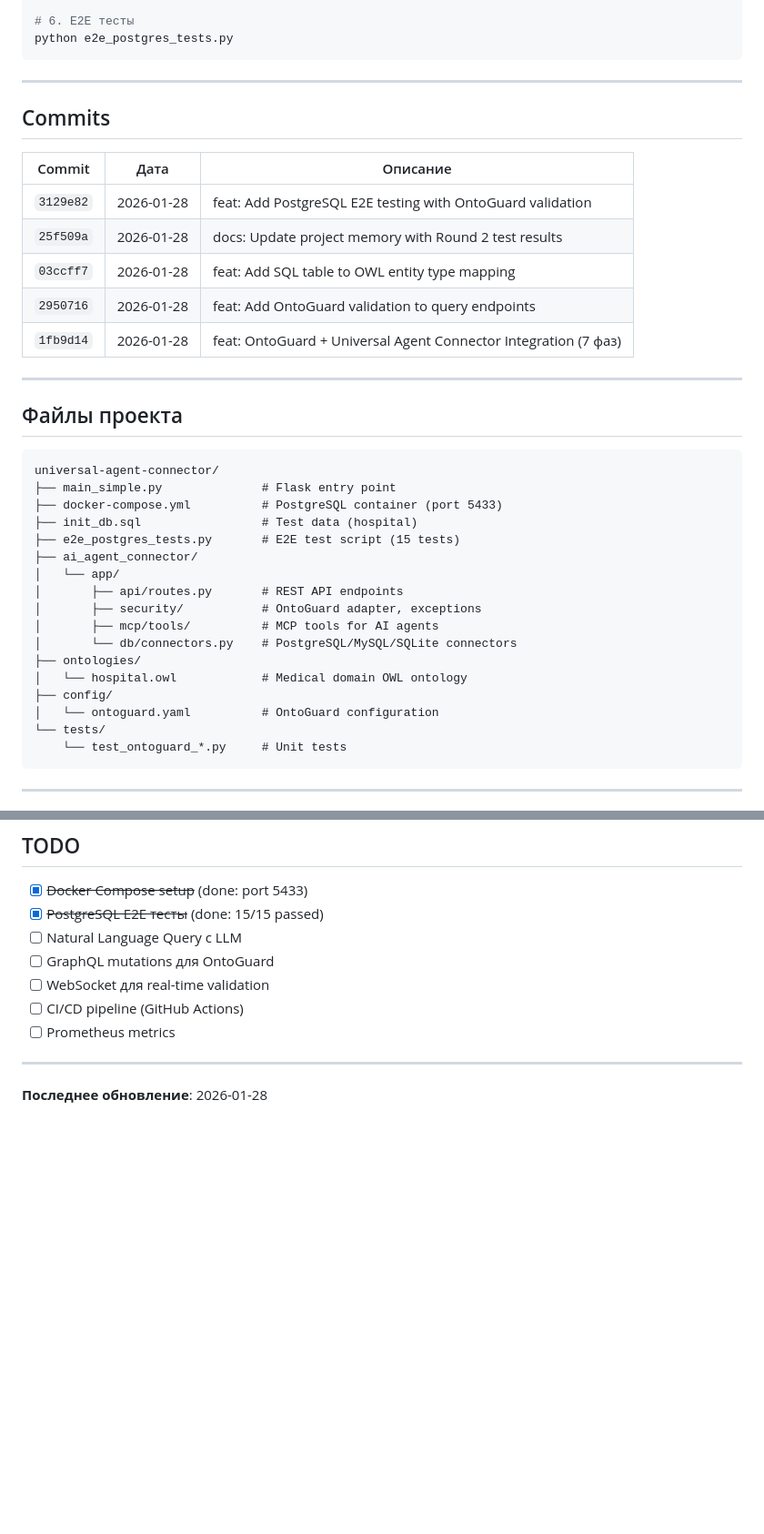
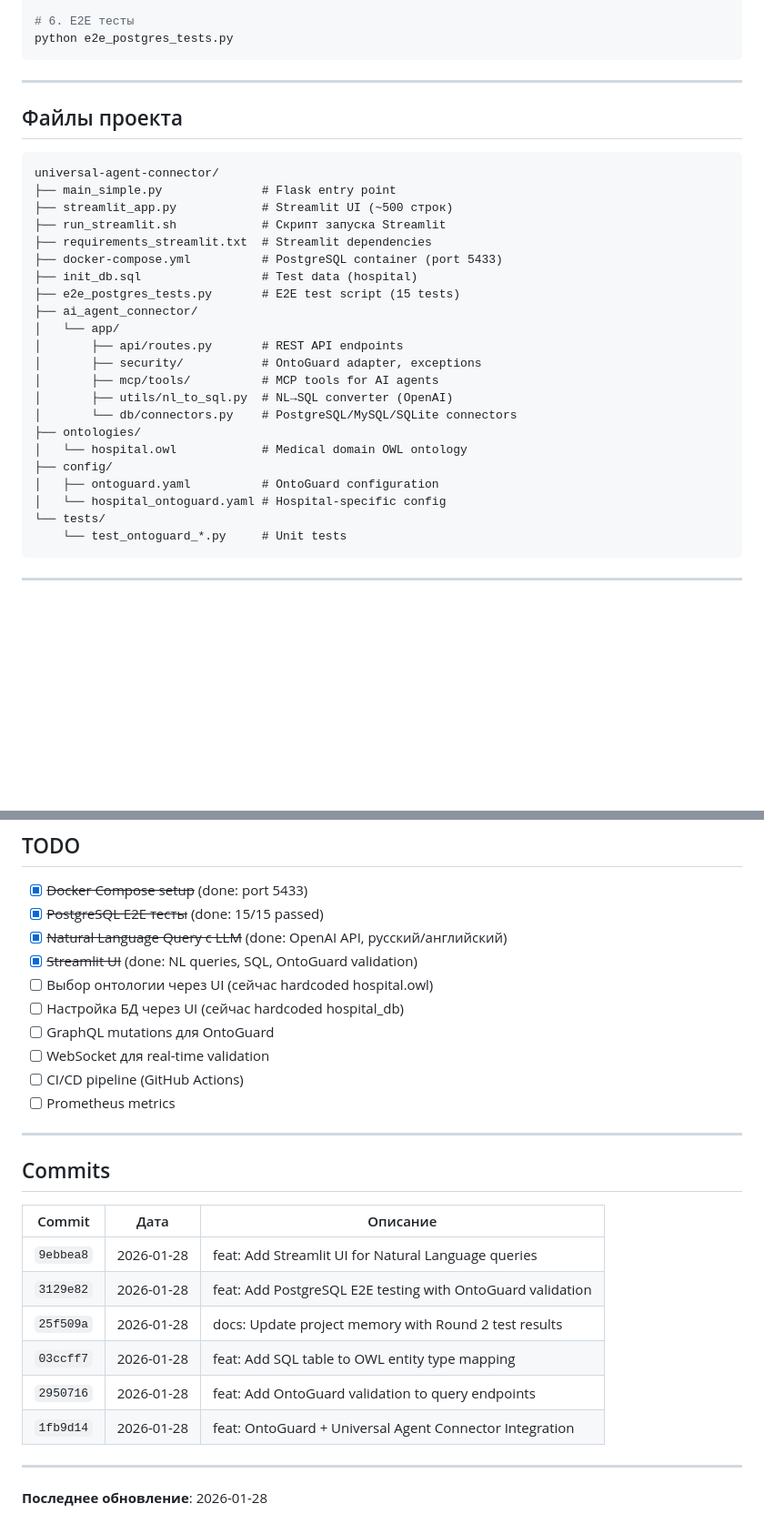
Before and after one commit to vpakspace/universal-agent-connector, a Markdown page: .claude/CLAUDE.md, 2 parts joined by grey strips. Shown at 91% size. GitHub-like rendering; blank space fills up the shorter version.

````diff
--- a/.claude/CLAUDE.md
+++ b/.claude/CLAUDE.md
@@ -245,23 +297,14 @@ python e2e_postgres_tests.py
 
 ---
 
-## Commits
-
-| Commit | Дата | Описание |
-|--------|------|----------|
-| `3129e82` | 2026-01-28 | feat: Add PostgreSQL E2E testing with OntoGuard validation |
-| `25f509a` | 2026-01-28 | docs: Update project memory with Round 2 test results |
-| `03ccff7` | 2026-01-28 | feat: Add SQL table to OWL entity type mapping |
-| `2950716` | 2026-01-28 | feat: Add OntoGuard validation to query endpoints |
-| `1fb9d14` | 2026-01-28 | feat: OntoGuard + Universal Agent Connector Integration (7 фаз) |
-
----
-
 ## Файлы проекта
 
 ```
 universal-agent-connector/
 ├── main_simple.py              # Flask entry point
+├── streamlit_app.py            # Streamlit UI (~500 строк)
+├── run_streamlit.sh            # Скрипт запуска Streamlit
+├── requirements_streamlit.txt  # Streamlit dependencies
 ├── docker-compose.yml          # PostgreSQL container (port 5433)
 ├── init_db.sql                 # Test data (hospital)
 ├── e2e_postgres_tests.py       # E2E test script (15 tests)
@@ -270,11 +313,13 @@ universal-agent-connector/
 │       ├── api/routes.py       # REST API endpoints
 │       ├── security/           # OntoGuard adapter, exceptions
 │       ├── mcp/tools/          # MCP tools for AI agents
+│       ├── utils/nl_to_sql.py  # NL→SQL converter (OpenAI)
 │       └── db/connectors.py    # PostgreSQL/MySQL/SQLite connectors
 ├── ontologies/
 │   └── hospital.owl            # Medical domain OWL ontology
 ├── config/
-│   └── ontoguard.yaml          # OntoGuard configuration
+│   ├── ontoguard.yaml          # OntoGuard configuration
+│   └── hospital_ontoguard.yaml # Hospital-specific config
 └── tests/
     └── test_ontoguard_*.py     # Unit tests
 ```
@@ -292,7 +337,10 @@ universal-agent-connector/
 
 - [x] ~~Docker Compose setup~~ (done: port 5433)
 - [x] ~~PostgreSQL E2E тесты~~ (done: 15/15 passed)
-- [ ] Natural Language Query с LLM
+- [x] ~~Natural Language Query с LLM~~ (done: OpenAI API, русский/английский)
+- [x] ~~Streamlit UI~~ (done: NL queries, SQL, OntoGuard validation)
+- [ ] Выбор онтологии через UI (сейчас hardcoded hospital.owl)
+- [ ] Настройка БД через UI (сейчас hardcoded hospital_db)
 - [ ] GraphQL mutations для OntoGuard
 - [ ] WebSocket для real-time validation
 - [ ] CI/CD pipeline (GitHub Actions)
@@ -300,4 +348,17 @@ universal-agent-connector/
 
 ---
 
+## Commits
+
+| Commit | Дата | Описание |
+|--------|------|----------|
+| `9ebbea8` | 2026-01-28 | feat: Add Streamlit UI for Natural Language queries |
+| `3129e82` | 2026-01-28 | feat: Add PostgreSQL E2E testing with OntoGuard validation |
+| `25f509a` | 2026-01-28 | docs: Update project memory with Round 2 test results |
+| `03ccff7` | 2026-01-28 | feat: Add SQL table to OWL entity type mapping |
+| `2950716` | 2026-01-28 | feat: Add OntoGuard validation to query endpoints |
+| `1fb9d14` | 2026-01-28 | feat: OntoGuard + Universal Agent Connector Integration |
+
+---
+
 **Последнее обновление**: 2026-01-28
````
Also changed, not shown: other parts of .claude/CLAUDE.md (+52 -0 lines).
